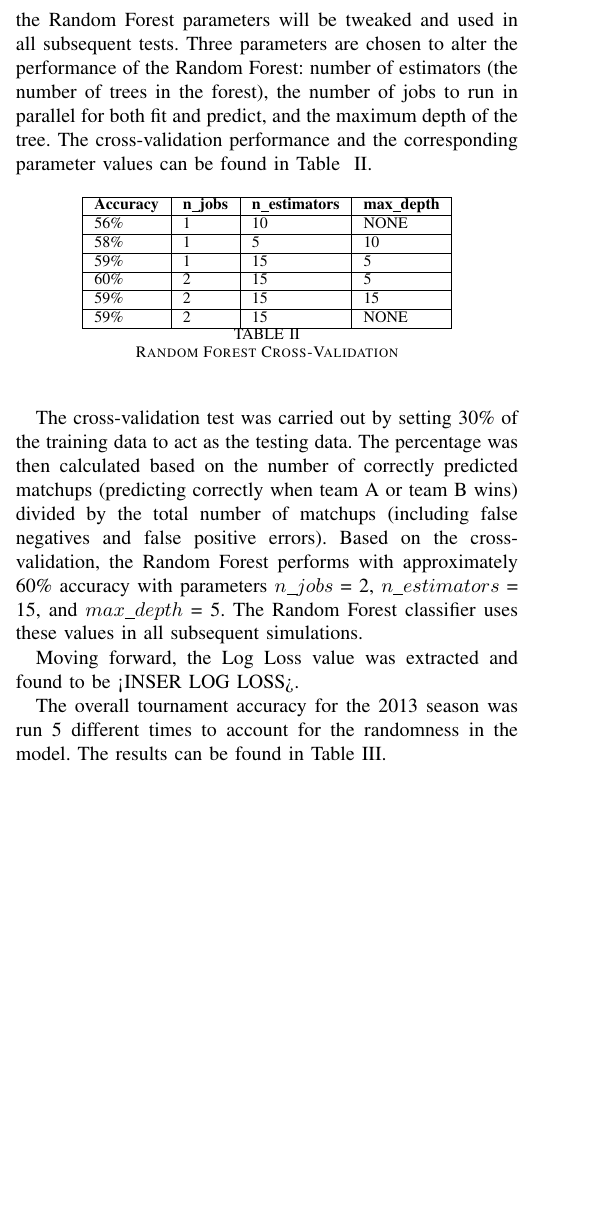
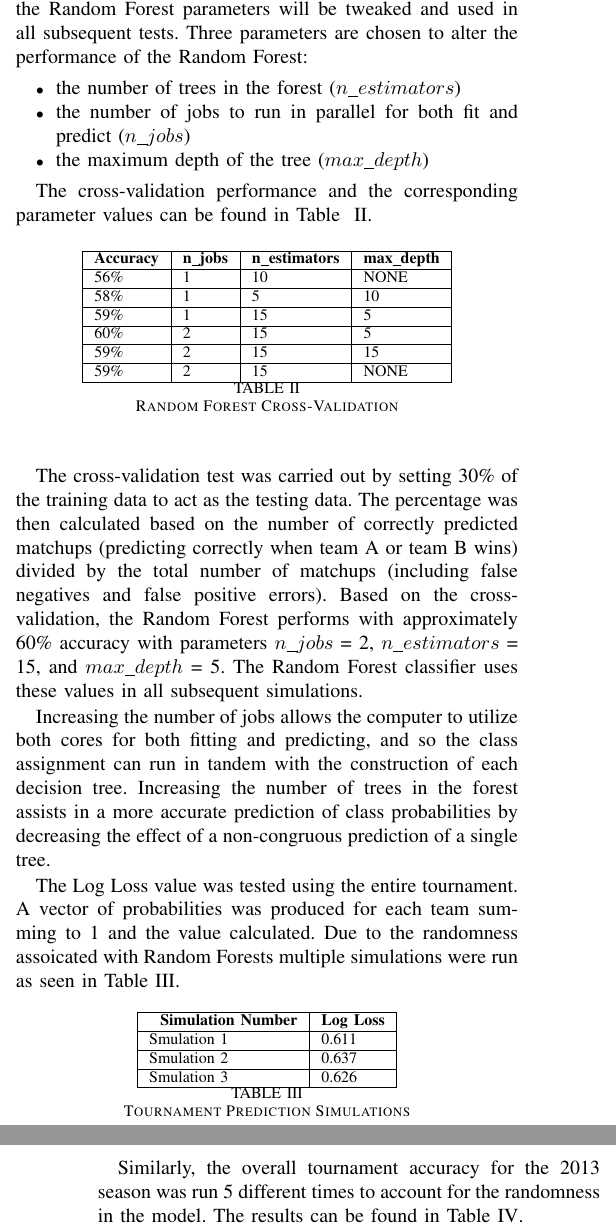
Before and after one commit to bpjsincl/marchmadness, a LaTeX paper (Report/mm_report.tex): part of one column of page 2 of 4 before the commit and two parts of the columns of pages 2 and 3 of 4 after it, the two joined at a grey line, cut so that both start at the same text, the shorter picture padded with empty space. Compiled offline with pdfLaTeX.

Commit message:
log loss for RF

```diff
--- a/Report/mm_report.tex
+++ b/Report/mm_report.tex
@@ -441,5 +445,12 @@ The first method used is Random Forests. Random Forests combine the benefits of
 
-The Random Forest is constructed using python's Sklearn package. The classification will undergo the three testing methods as described previously. In the cross-validation testing the Random Forest parameters will be tweaked and used in all subsequent tests. Three parameters are chosen to alter the performance of the Random Forest: number of estimators (the number of trees in the forest), the number of jobs to run in parallel for both fit and predict, and the maximum depth of the tree. The cross-validation performance and the corresponding parameter values can be found in Table ~\ref{tab:RF_CV}.
+The Random Forest is constructed using python's Sklearn package. The classification will undergo the three testing methods as described previously. In the cross-validation testing the Random Forest parameters will be tweaked and used in all subsequent tests. Three parameters are chosen to alter the performance of the Random Forest:
+\begin{itemize}
+\item the number of trees in the forest ($n\_estimators$)
+\item the number of jobs to run in parallel for both fit and predict ($n\_jobs$)
+\item the maximum depth of the tree ($max\_depth$)
+\end{itemize}
+
+The cross-validation performance and the corresponding parameter values can be found in Table ~\ref{tab:RF_CV}.
 
 \begin{table}[H]
 	\centering
@@ -459,9 +470,24 @@ The Random Forest is constructed using python's Sklearn package. The classificat
 
 The cross-validation test was carried out by setting 30\% of the training data to act as the testing data. The percentage was then calculated based on the number of correctly predicted matchups (predicting correctly when team A or team B wins) divided by the total number of matchups (including false negatives and false positive errors).  Based on the cross-validation, the Random Forest performs with approximately 60\% accuracy with parameters $n\_jobs$ = 2, $n\_estimators$ = 15, and $max\_depth$ = 5. The Random Forest classifier uses these values in all subsequent simulations.
 
-Moving forward, the Log Loss value was extracted and found to be <INSER LOG LOSS>.
+Increasing the number of jobs allows the computer to utilize both cores for both fitting and predicting, and so the class assignment can run in tandem with the construction of each decision tree. Increasing the number of trees in the forest assists in a more accurate prediction of class probabilities by decreasing the effect of a non-congruous prediction of a single tree.
 
-The overall tournament accuracy for the 2013 season was run 5 different times to account for the randomness in the model. The results can be found in Table~\ref{tab:thetable}.
+The Log Loss value was tested using the entire tournament. A vector of probabilities was produced for each team summing to 1 and the value calculated. Due to the randomness assoicated with Random Forests multiple simulations were run as seen in Table~\ref{tab:ll_table}.
+
+\begin{table}[H]
+	\centering
+    \begin{tabular}{|l|l|l|}
+    \hline
+    ~   \textbf{Simulation Number}  & \textbf{Log Loss} \\ \hline
+    Smulation 1 & 0.611  \\ \hline
+    Smulation 2 & 0.637\\ \hline
+    Smulation 3 &  0.626\\ \hline
+    \end{tabular}
+    \caption {Tournament Prediction Simulations}
+    \label{tab:ll_table}
+\end{table}
+
+Similarly, the overall tournament accuracy for the 2013 season was run 5 different times to account for the randomness in the model. The results can be found in Table~\ref{tab:thetable}.
 
 The distribution of the simulations is approximately 54\%. The accuracy is lower than the training validation but not by a large amount. This results from the large number of upsets in the 2013 tournament compared to previous years.
 
```
Also changed, not shown: Report/references.bib (+15 -0 lines), Report/mm_report.tex (6 more changed lines), 1 other file.
